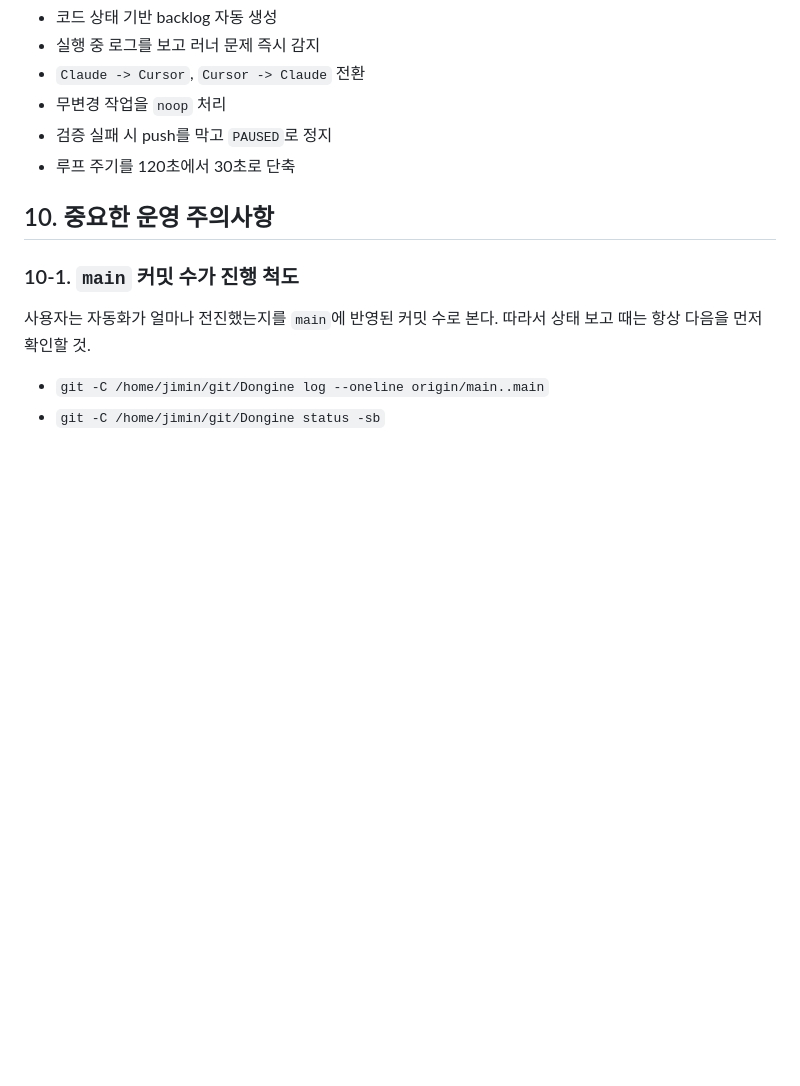
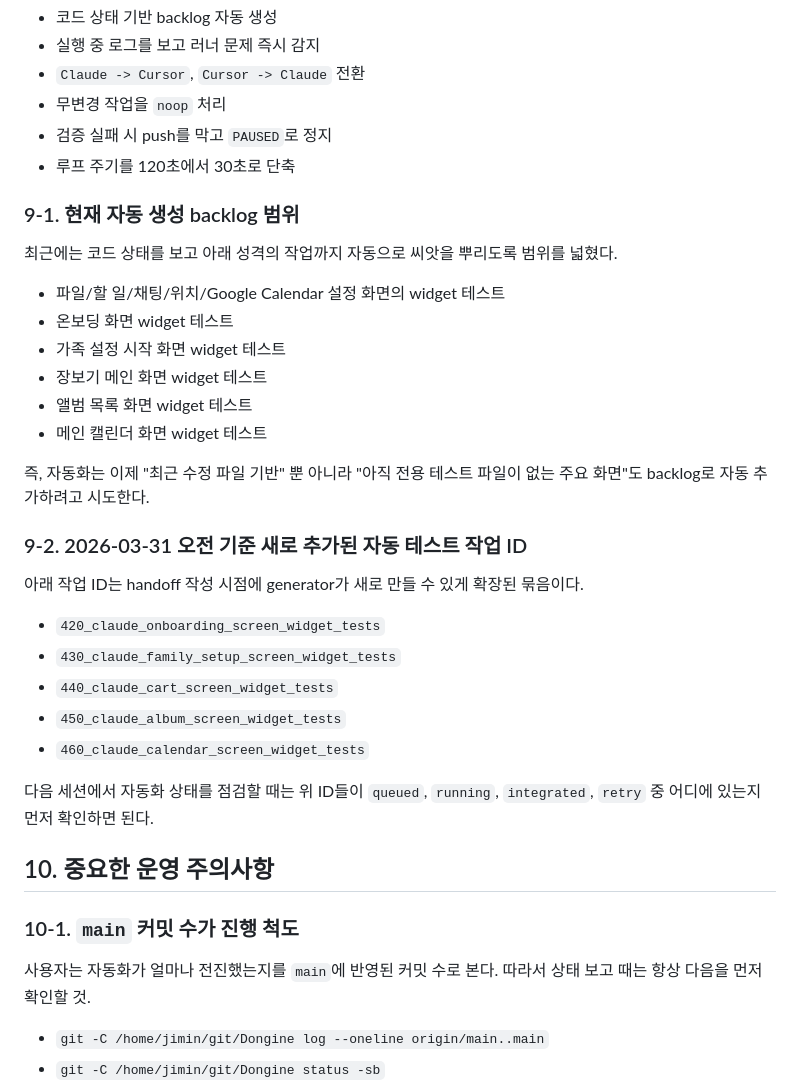
Before and after one commit to jimin1209/Dongine, a Markdown page: doc/assistant-handoff.md, the part around the change. Rendered like a GitHub page; blank space fills up the shorter version.

Commit message:
Document expanded autopilot test backlog coverage

```diff
--- a/doc/assistant-handoff.md
+++ b/doc/assistant-handoff.md
@@ -210,6 +210,33 @@
 - 검증 실패 시 push를 막고 `PAUSED`로 정지
 - 루프 주기를 120초에서 30초로 단축
 
+### 9-1. 현재 자동 생성 backlog 범위
+
+최근에는 코드 상태를 보고 아래 성격의 작업까지 자동으로 씨앗을 뿌리도록 범위를 넓혔다.
+
+- 파일/할 일/채팅/위치/Google Calendar 설정 화면의 widget 테스트
+- 온보딩 화면 widget 테스트
+- 가족 설정 시작 화면 widget 테스트
+- 장보기 메인 화면 widget 테스트
+- 앨범 목록 화면 widget 테스트
+- 메인 캘린더 화면 widget 테스트
+
+즉, 자동화는 이제 "최근 수정 파일 기반" 뿐 아니라
+"아직 전용 테스트 파일이 없는 주요 화면"도 backlog로 자동 추가하려고 시도한다.
+
+### 9-2. 2026-03-31 오전 기준 새로 추가된 자동 테스트 작업 ID
+
+아래 작업 ID는 handoff 작성 시점에 generator가 새로 만들 수 있게 확장된 묶음이다.
+
+- `420_claude_onboarding_screen_widget_tests`
+- `430_claude_family_setup_screen_widget_tests`
+- `440_claude_cart_screen_widget_tests`
+- `450_claude_album_screen_widget_tests`
+- `460_claude_calendar_screen_widget_tests`
+
+다음 세션에서 자동화 상태를 점검할 때는 위 ID들이
+`queued`, `running`, `integrated`, `retry` 중 어디에 있는지 먼저 확인하면 된다.
+
 ## 10. 중요한 운영 주의사항
 
 ### 10-1. `main` 커밋 수가 진행 척도
```
